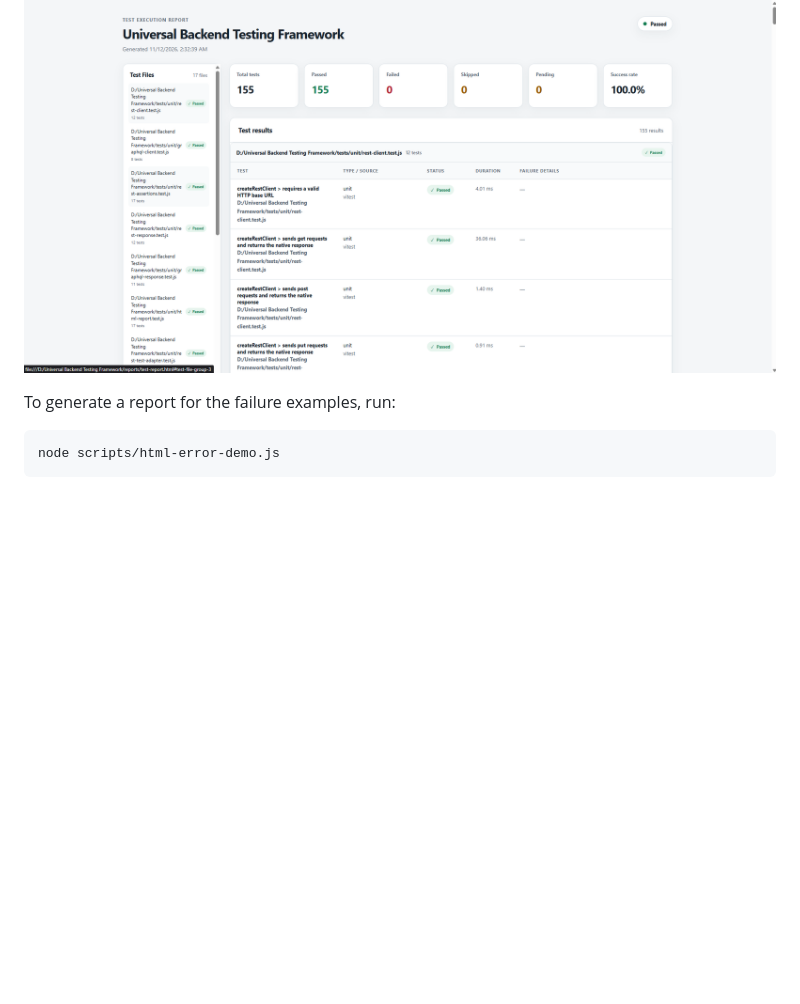
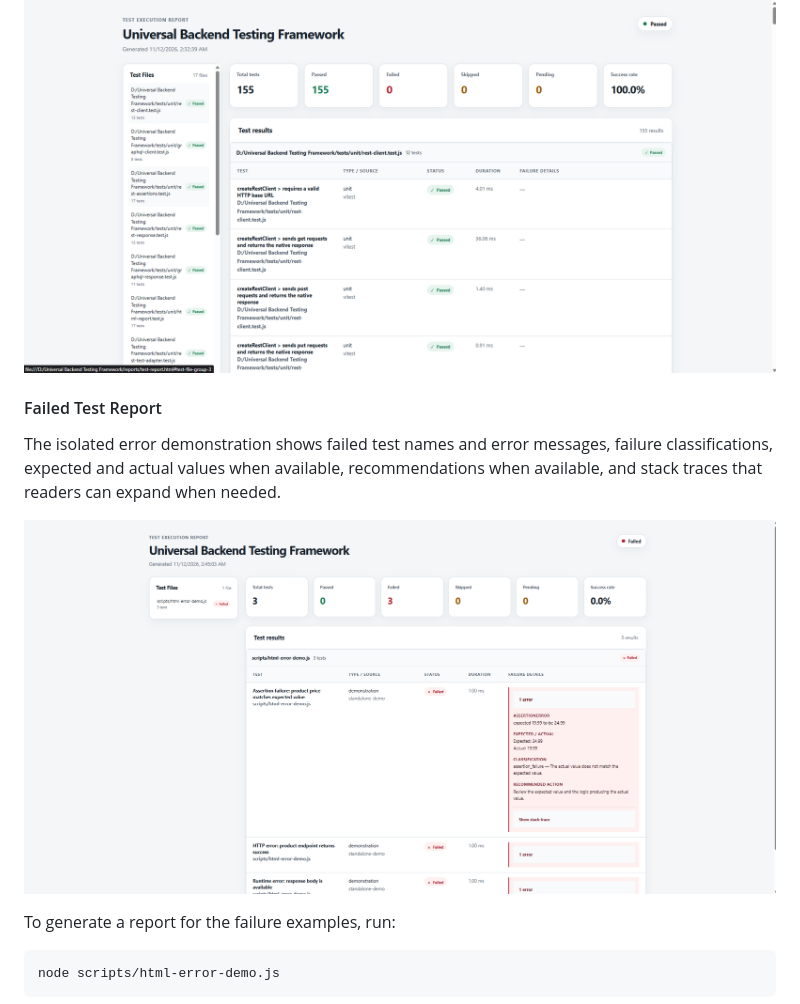
Before and after one commit to Sulimankk7/universal_backend_testing_framework, a Markdown page: README.md, the part around the change. GitHub-like rendering; pictures changed too: assets/html-report-errors.png (added); blank space fills up the shorter version.

Commit message:
Add failed test report screenshot to README

```diff
--- a/README.md
+++ b/README.md
@@ -65,6 +65,12 @@ The default report path is `reports/test-report.html`. Set `UBTF_HTML_REPORT_PAT
 #### HTML report preview
 
 ![HTML Test Report](assets/html-report-preview.png)
+
+#### Failed Test Report
+
+The isolated error demonstration shows failed test names and error messages, failure classifications, expected and actual values when available, recommendations when available, and stack traces that readers can expand when needed.
+
+![Failed HTML Test Report](assets/html-report-errors.png)
 
 To generate a report for the failure examples, run:
 
```
